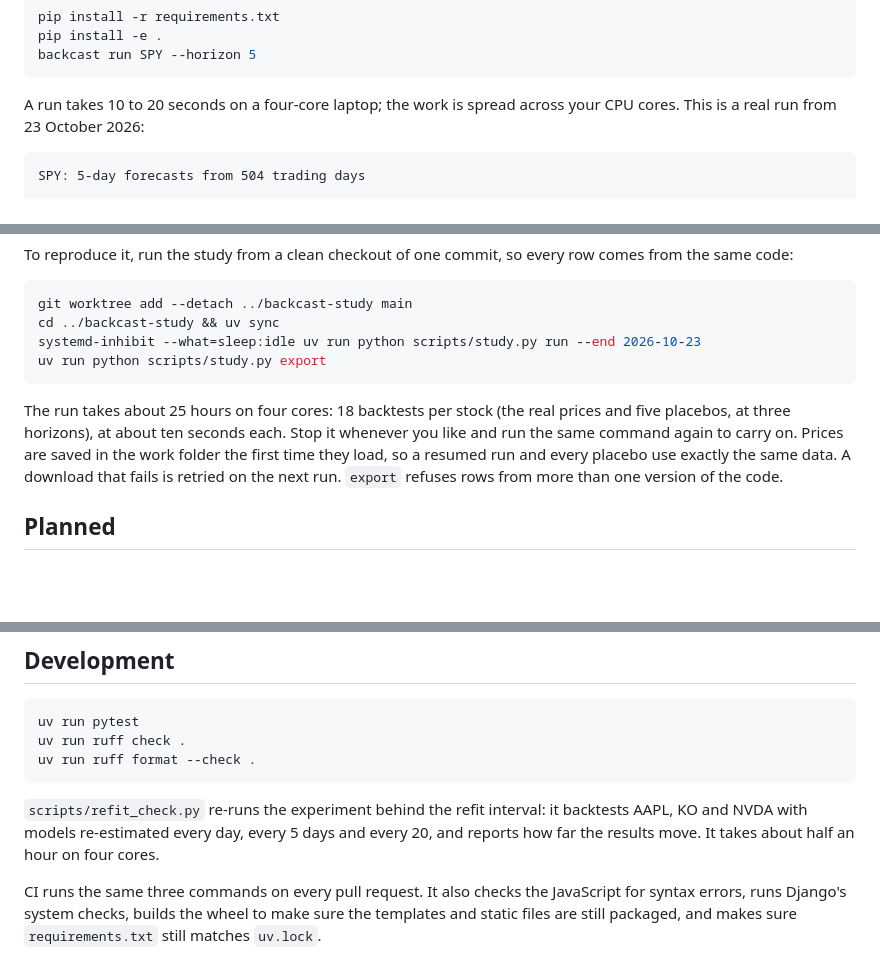
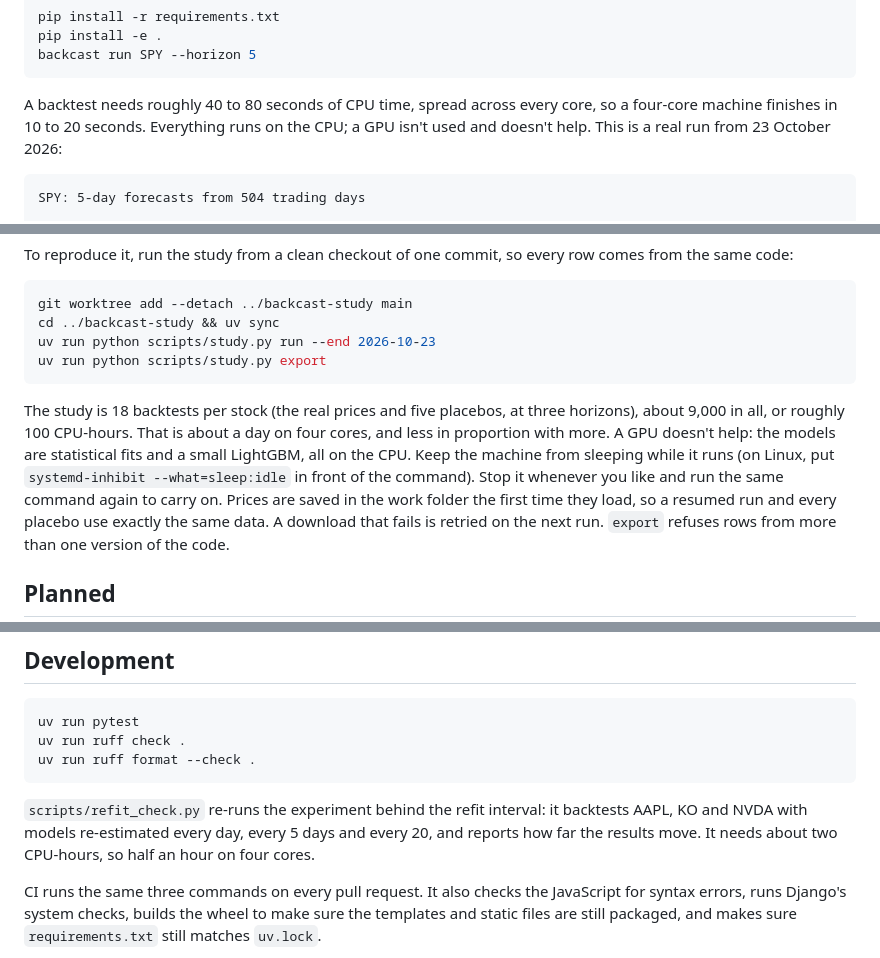
Before and after one commit to adeelbandesha/backcast, a Markdown page: README.md, 3 parts joined by grey strips. GitHub-like rendering; blank space fills up the shorter version.

Commit message:
Describe run times in CPU time rather than one machine

````diff
--- a/README.md
+++ b/README.md
@@ -64,8 +64,9 @@ pip install -e .
 backcast run SPY --horizon 5
 ```
 
-A run takes 10 to 20 seconds on a four-core laptop; the work is spread across your CPU cores. This is a real run
-from 23 October 2026:
+A backtest needs roughly 40 to 80 seconds of CPU time, spread across every core, so a four-core machine finishes
+in 10 to 20 seconds. Everything runs on the CPU; a GPU isn't used and doesn't help. This is a real run from
+23 October 2026:
 
 ```
 SPY: 5-day forecasts from 504 trading days
@@ -305,12 +306,15 @@ To reproduce it, run the study from a clean checkout of one commit, so every row
 ```bash
 git worktree add --detach ../backcast-study main
 cd ../backcast-study && uv sync
-systemd-inhibit --what=sleep:idle uv run python scripts/study.py run --end 2026-10-23
+uv run python scripts/study.py run --end 2026-10-23
 uv run python scripts/study.py export
 ```
 
-The run takes about 25 hours on four cores: 18 backtests per stock (the real prices and five placebos, at three
-horizons), at about ten seconds each. Stop it whenever you like and run the same command again to carry on.
+The study is 18 backtests per stock (the real prices and five placebos, at three horizons), about 9,000 in all,
+or roughly 100 CPU-hours. That is about a day on four cores, and less in proportion with more. A GPU doesn't
+help: the models are statistical fits and a small LightGBM, all on the CPU. Keep the machine from sleeping while
+it runs (on Linux, put `systemd-inhibit --what=sleep:idle` in front of the command). Stop it whenever you like
+and run the same command again to carry on.
 Prices are saved in the work folder the first time they load, so a resumed run and every placebo use exactly the
 same data. A download that fails is retried on the next run. `export` refuses rows from more than one version of
 the code.
@@ -331,8 +335,8 @@ uv run ruff format --check .
 ```
 
 `scripts/refit_check.py` re-runs the experiment behind the refit interval: it backtests AAPL, KO and NVDA with models
-re-estimated every day, every 5 days and every 20, and reports how far the results move. It takes about half an hour
-on four cores.
+re-estimated every day, every 5 days and every 20, and reports how far the results move. It needs about two
+CPU-hours, so half an hour on four cores.
 
 CI runs the same three commands on every pull request. It also checks the JavaScript for syntax errors, runs
 Django's system checks, builds the wheel to make sure the templates and static files are still packaged, and
````
